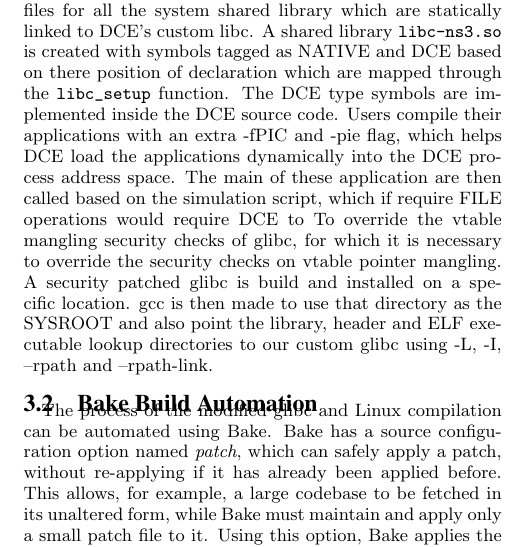
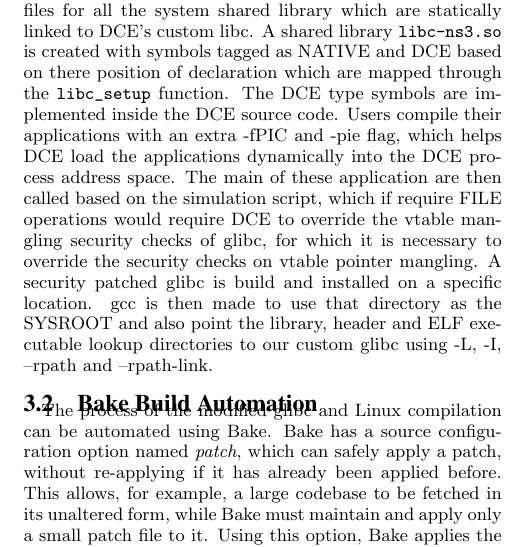
Before and after one commit to tomhenderson/revitalizing-dce-paper, a LaTeX paper (revitalizing-dce.tex): part of one column of page 4 of 8, cut so that both start at the same text. Compiled offline with pdfLaTeX.

Commit message:
Small Typo Fix
Signed-off-by: Parth Pratim Chatterjee <parth27official@gmail.com>

```diff
--- a/revitalizing-dce.tex
+++ b/revitalizing-dce.tex
@@ -399,7 +399,7 @@ The DCE script \texttt{dcemakeversion.c} help generate .version files for all th
 shared library \texttt{libc-ns3.so} is created with symbols tagged as NATIVE and DCE based on there position of declaration which are mapped through the
 \texttt{libc\_setup} function. The DCE type symbols are implemented
 inside the DCE source code. Users compile their applications with an extra -fPIC and -pie flag, which helps DCE load the applications dynamically into the DCE process
-address space. The main of these application are then called based on the simulation script, which if require FILE operations would require DCE to To override the vtable
+address space. The main of these application are then called based on the simulation script, which if require FILE operations would require DCE to override the vtable
 mangling security checks of glibc,
 for which it is necessary to override the security checks on vtable pointer mangling. A security patched glibc is build and installed on a specific location. gcc is then made
 to use that directory as the SYSROOT and also point the library, header and ELF executable lookup directories to our custom glibc using -L, -I, --rpath and --rpath-link.
```
